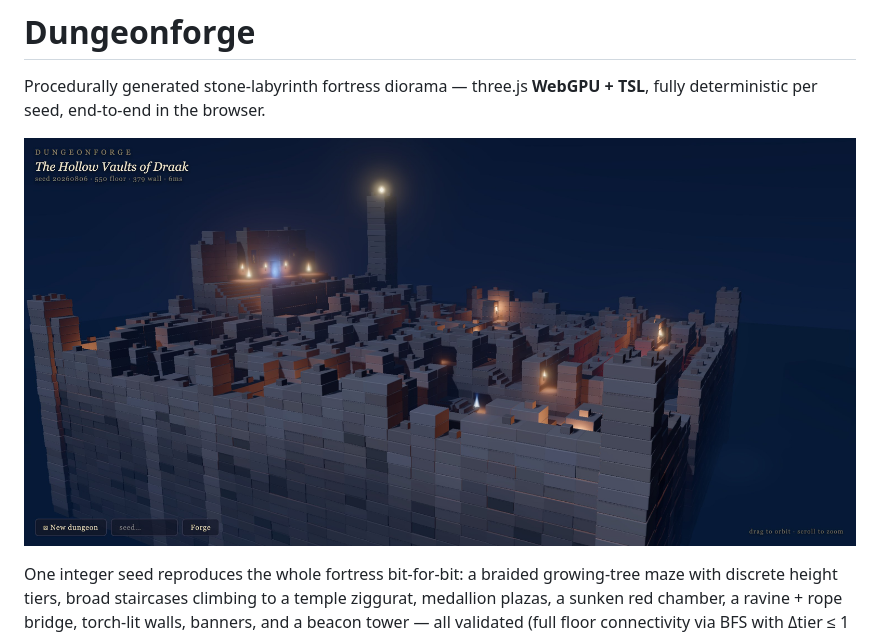
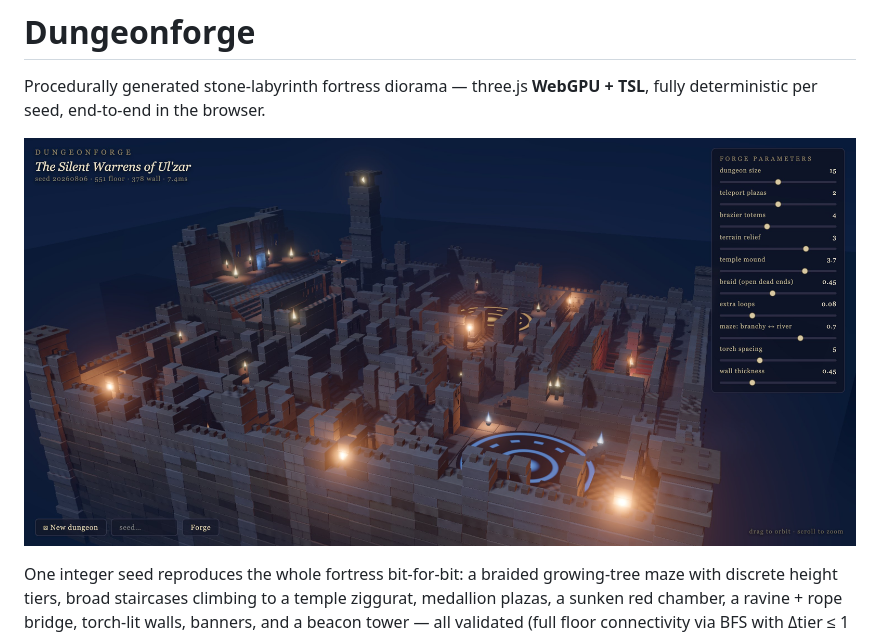
Before and after one commit to pajama-studio/dungeonforge, a Markdown page: README.md, the part around the change. Drawn GitHub-style; pictures changed too: docs/shot-v6.jpeg (added).

```diff
--- a/README.md
+++ b/README.md
@@ -3,7 +3,7 @@
 Procedurally generated stone-labyrinth fortress diorama — three.js **WebGPU + TSL**,
 fully deterministic per seed, end-to-end in the browser.
 
-![v2](docs/shot-v2.jpeg)
+![v6](docs/shot-v6.jpeg)
 
 One integer seed reproduces the whole fortress bit-for-bit: a braided growing-tree
 maze with discrete height tiers, broad staircases climbing to a temple ziggurat,
```
Also changed, not shown: 1 other file.
